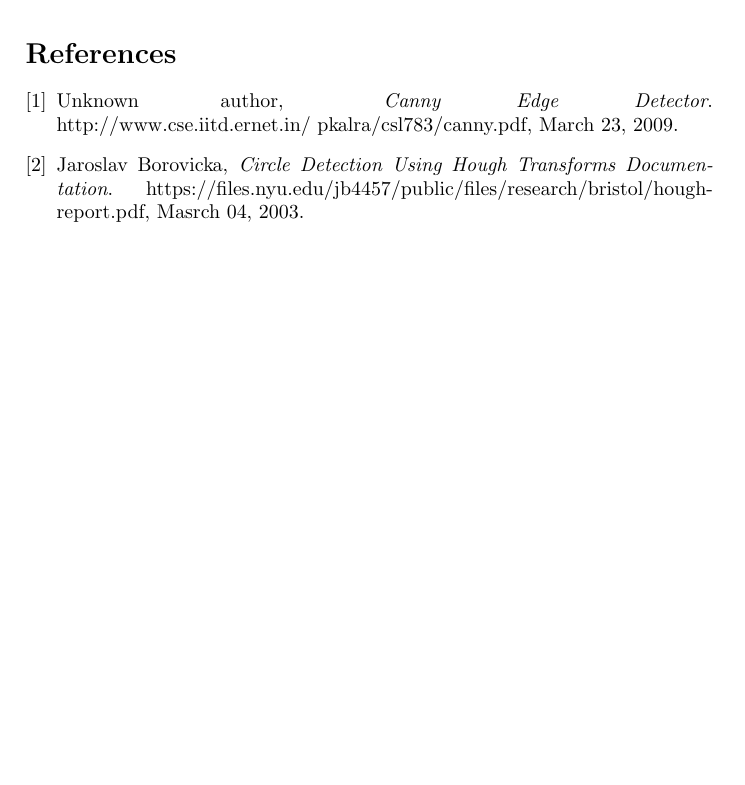
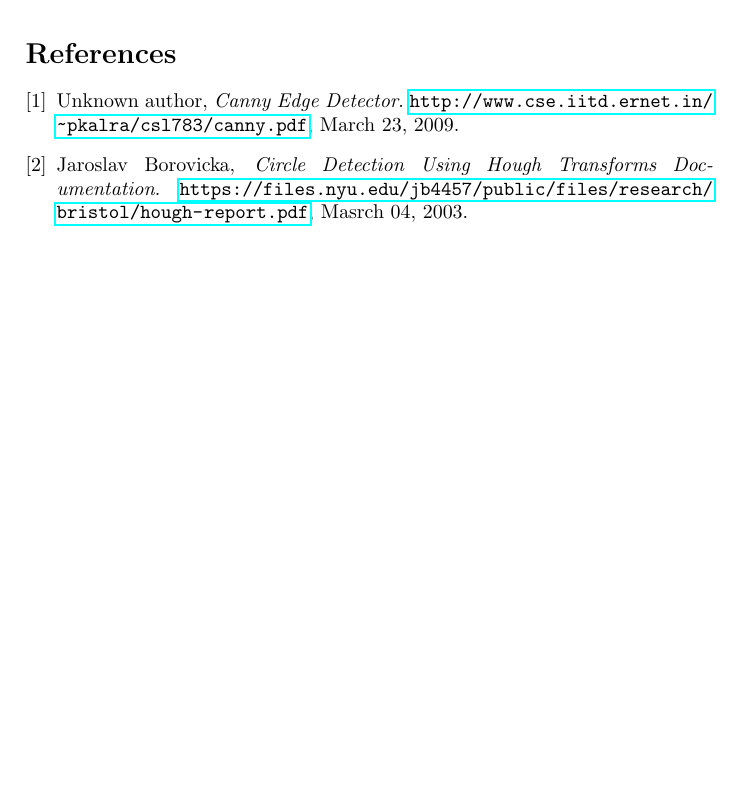
Before and after one commit to kimrs/TDT4195_prosjekt, a LaTeX document (report/report.tex, which reads report/references.tex): part of page 7 of 7, cut so that both start at the same text, the shorter picture padded with empty space. The pictures show the PDF file report/report.pdf that the author committed with the source.

Commit message:
fixed reference links.

```diff
--- a/report/references.tex
+++ b/report/references.tex
@@ -3,13 +3,13 @@
 \bibitem{canny1}
   Unknown author,
   \emph{Canny Edge Detector}.
-  http://www.cse.iitd.ernet.in/~pkalra/csl783/canny.pdf,
+  \url{http://www.cse.iitd.ernet.in/~pkalra/csl783/canny.pdf},
   March 23, 2009.
 
 \bibitem{hough1}
   Jaroslav Borovicka,
   \emph{Circle Detection Using Hough Transforms Documentation}.
-  https://files.nyu.edu/jb4457/public/files/research/bristol/hough-report.pdf,
+  \url{https://files.nyu.edu/jb4457/public/files/research/bristol/hough-report.pdf},
   Masrch 04, 2003.
 
 
```
Also changed, not shown: report/Matlab.tex (+1 -1 lines), report/report.tex (+1 -0 lines), report/dots.png (added), report/report.pdf, report/stars.png (added), 1 other file.
